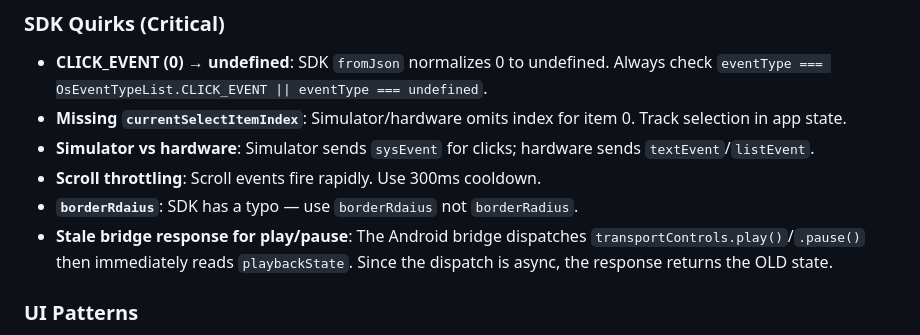
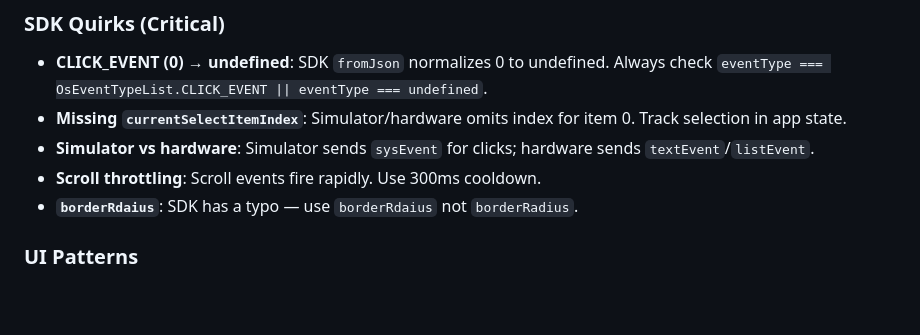
Before and after one commit to AikoPath/even-realities-g2-media-controller, a Markdown page: CLAUDE.md, the part around the change. Drawn GitHub-style; blank space fills up the shorter version.

Commit message:
Remove stale bridge response quirk note from CLAUDE.md
No longer relevant since we don't consume data.playing anywhere.

https://claude.ai/code/session_01D8i6bDzeMGKnNhVnh1wxpp

```diff
--- a/CLAUDE.md
+++ b/CLAUDE.md
@@ -66,8 +66,6 @@ Events arrive via `bridge.onEvenHubEvent(callback)` as `EvenHubEvent`:
 - **Simulator vs hardware**: Simulator sends `sysEvent` for clicks; hardware sends `textEvent`/`listEvent`.
 - **Scroll throttling**: Scroll events fire rapidly. Use 300ms cooldown.
 - **`borderRdaius`**: SDK has a typo — use `borderRdaius` not `borderRadius`.
-- **Stale bridge response for play/pause**: The Android bridge dispatches `transportControls.play()`/`.pause()` then immediately reads `playbackState`. Since the dispatch is async, the response returns the OLD state.
-
 ### UI Patterns
 
 - **`>` prefix cursor**: Simulate menu selection with `> Item` / `  Item`. Update via `textContainerUpgrade`.
```
